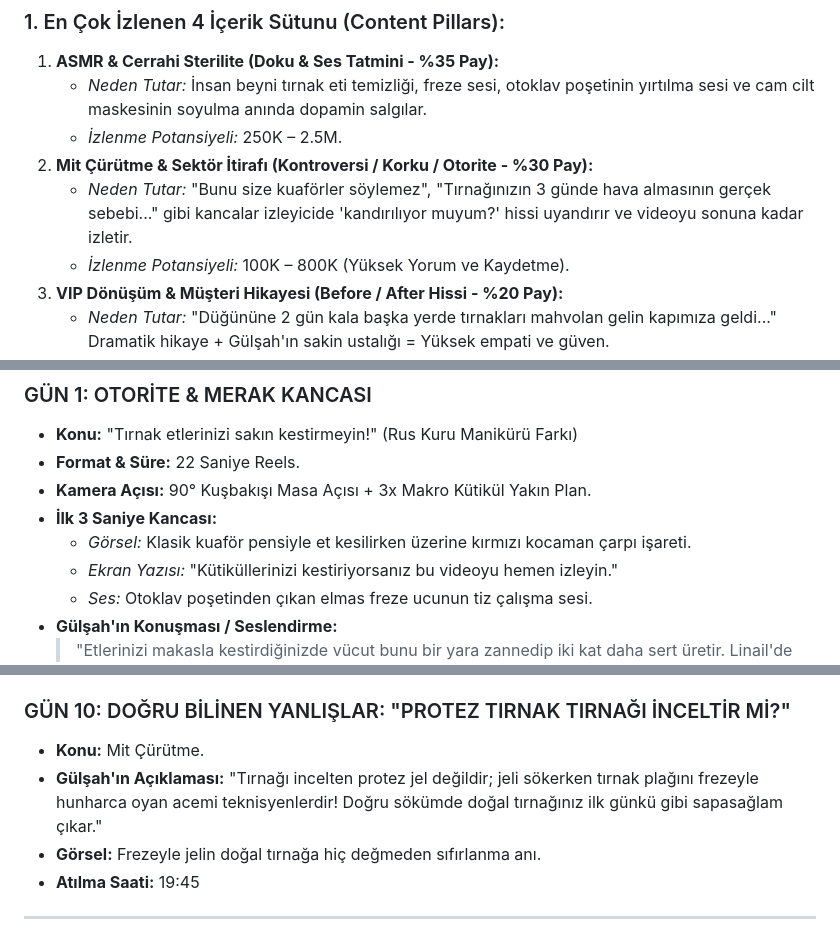
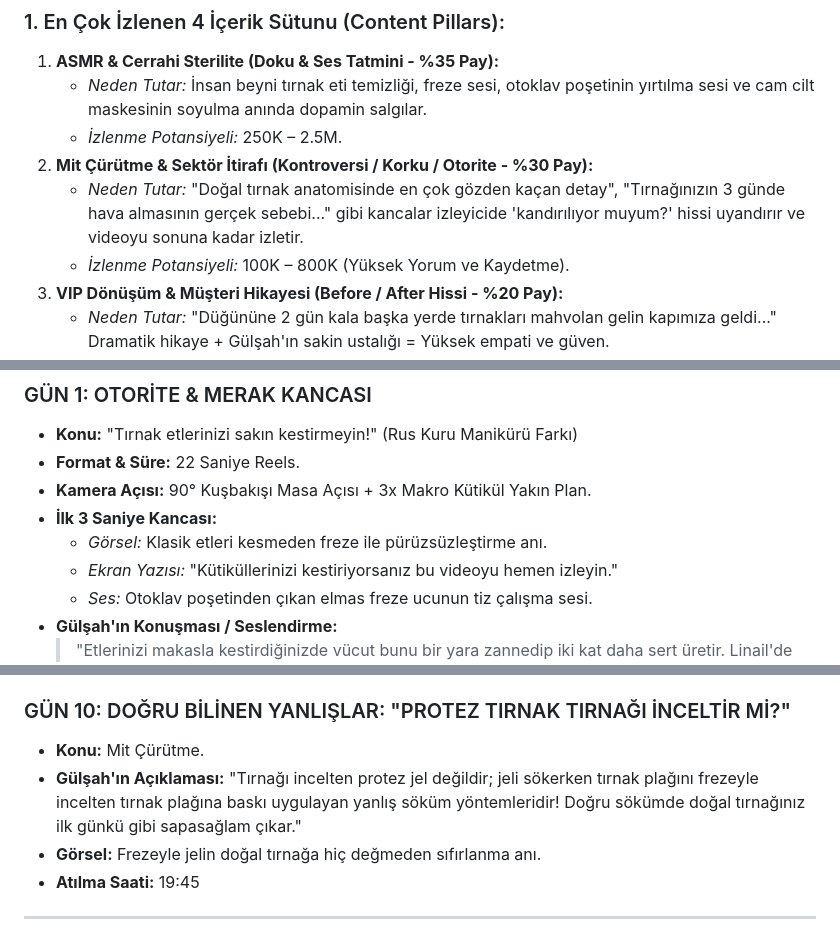
Before and after one commit to ramazantsnn-byte/linail-beauty, a Markdown page: GULSAH_TASAN_30_GUNLUK_INSTAGRAM_VIRAL_BUYUME_PLANI.md, 3 parts joined by grey strips. Rendered like a GitHub page.

Commit message:
docs: Rakip yerme dili kaldirildi, saf hikaye anlatimi ve sorun cozme dili sabitlendi

```diff
--- a/GULSAH_TASAN_30_GUNLUK_INSTAGRAM_VIRAL_BUYUME_PLANI.md
+++ b/GULSAH_TASAN_30_GUNLUK_INSTAGRAM_VIRAL_BUYUME_PLANI.md
@@ -12,7 +12,7 @@ Globalde (Rusya, Güney Kore, ABD) ve Türkiye'de (Nişantaşı, Bebek, Bağdat
    * *Neden Tutar:* İnsan beyni tırnak eti temizliği, freze sesi, otoklav poşetinin yırtılma sesi ve cam cilt maskesinin soyulma anında dopamin salgılar.
    * *İzlenme Potansiyeli:* 250K – 2.5M.
 2. **Mit Çürütme & Sektör İtirafı (Kontroversi / Korku / Otorite - %30 Pay):**
-   * *Neden Tutar:* "Bunu size kuaförler söylemez", "Tırnağınızın 3 günde hava almasının gerçek sebebi..." gibi kancalar izleyicide 'kandırılıyor muyum?' hissi uyandırır ve videoyu sonuna kadar izletir.
+   * *Neden Tutar:* "Doğal tırnak anatomisinde en çok gözden kaçan detay", "Tırnağınızın 3 günde hava almasının gerçek sebebi..." gibi kancalar izleyicide 'kandırılıyor muyum?' hissi uyandırır ve videoyu sonuna kadar izletir.
    * *İzlenme Potansiyeli:* 100K – 800K (Yüksek Yorum ve Kaydetme).
 3. **VIP Dönüşüm & Müşteri Hikayesi (Before / After Hissi - %20 Pay):**
    * *Neden Tutar:* "Düğününe 2 gün kala başka yerde tırnakları mahvolan gelin kapımıza geldi..." Dramatik hikaye + Gülşah'ın sakin ustalığı = Yüksek empati ve güven.
@@ -76,7 +76,7 @@ Instagram artık bir yapay zeka arama motorudur. 30 adet çöp hashtag yerine **
 * **Format & Süre:** 22 Saniye Reels.
 * **Kamera Açısı:** 90° Kuşbakışı Masa Açısı + 3x Makro Kütikül Yakın Plan.
 * **İlk 3 Saniye Kancası:**
-  * *Görsel:* Klasik kuaför pensiyle et kesilirken üzerine kırmızı kocaman çarpı işareti.
+  * *Görsel:* Klasik etleri kesmeden freze ile pürüzsüzleştirme anı.
   * *Ekran Yazısı:* "Kütiküllerinizi kestiriyorsanız bu videoyu hemen izleyin."
   * *Ses:* Otoklav poşetinden çıkan elmas freze ucunun tiz çalışma sesi.
 * **Gülşah'ın Konuşması / Seslendirme:**
@@ -186,7 +186,7 @@ Instagram artık bir yapay zeka arama motorudur. 30 adet çöp hashtag yerine **
 
 ### GÜN 10: DOĞRU BİLİNEN YANLIŞLAR: "PROTEZ TIRNAK TIRNAĞI İNCELTİR Mİ?"
 * **Konu:** Mit Çürütme.
-* **Gülşah'ın Açıklaması:** "Tırnağı incelten protez jel değildir; jeli sökerken tırnak plağını frezeyle hunharca oyan acemi teknisyenlerdir! Doğru sökümde doğal tırnağınız ilk günkü gibi sapasağlam çıkar."
+* **Gülşah'ın Açıklaması:** "Tırnağı incelten protez jel değildir; jeli sökerken tırnak plağını frezeyle incelten tırnak plağına baskı uygulayan yanlış söküm yöntemleridir! Doğru sökümde doğal tırnağınız ilk günkü gibi sapasağlam çıkar."
 * **Görsel:** Frezeyle jelin doğal tırnağa hiç değmeden sıfırlanma anı.
 * **Atılma Saati:** 19:45
 
```
